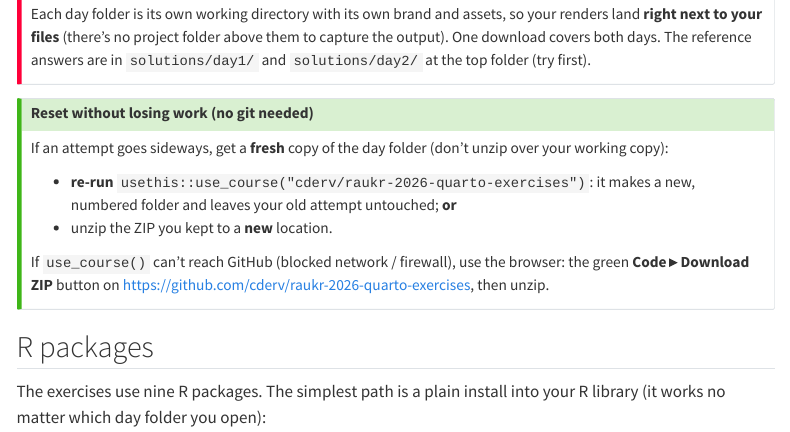
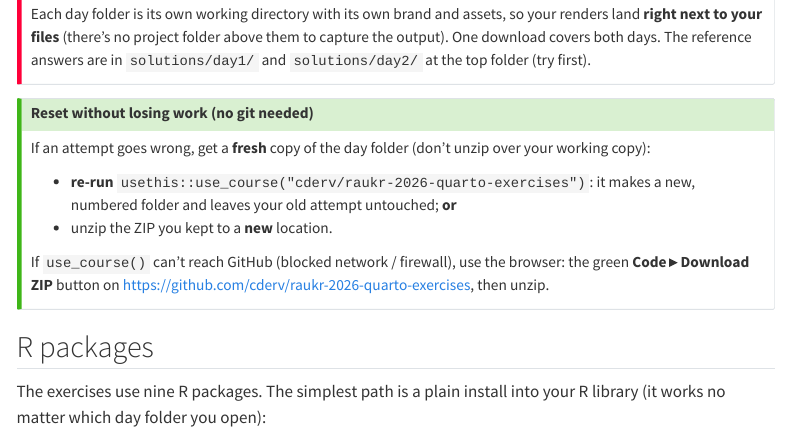
Before and after one commit to cderv/raukr-2026-quarto, a Quarto document (setup.qmd): the page in a window 1100 px wide, from 1870 px down. Rendered offline with R 4.5, knitr and Pandoc in place of Quarto, with nearby package versions; menus at the side of the page are left out; long lines of code are wrapped.

Commit message:
House voice: no idiomatic English (non-native author); fix 'goes sideways'
Christophe writes English as a second language, so colloquial idioms read as
not-his-voice. Add the principle + examples to house-voice.md, prose-voice.md,
and the language reviewer; replace 'goes sideways' with 'goes wrong' in setup.qmd.

```diff
--- a/setup.qmd
+++ b/setup.qmd
@@ -99,7 +99,7 @@ top folder (try first).
 
 ::: {.callout-tip collapse="true"}
 ## Reset without losing work (no git needed)
-If an attempt goes sideways, get a **fresh** copy of the day folder (don't unzip over your
+If an attempt goes wrong, get a **fresh** copy of the day folder (don't unzip over your
 working copy):
 
 - **re-run** `usethis::use_course("cderv/raukr-2026-quarto-exercises")`: it makes a new, numbered folder
```
Also changed, not shown: .claude/agents/workshop-reviewer-language.md, .claude/references/house-voice.md, .claude/rules/prose-voice.md.
